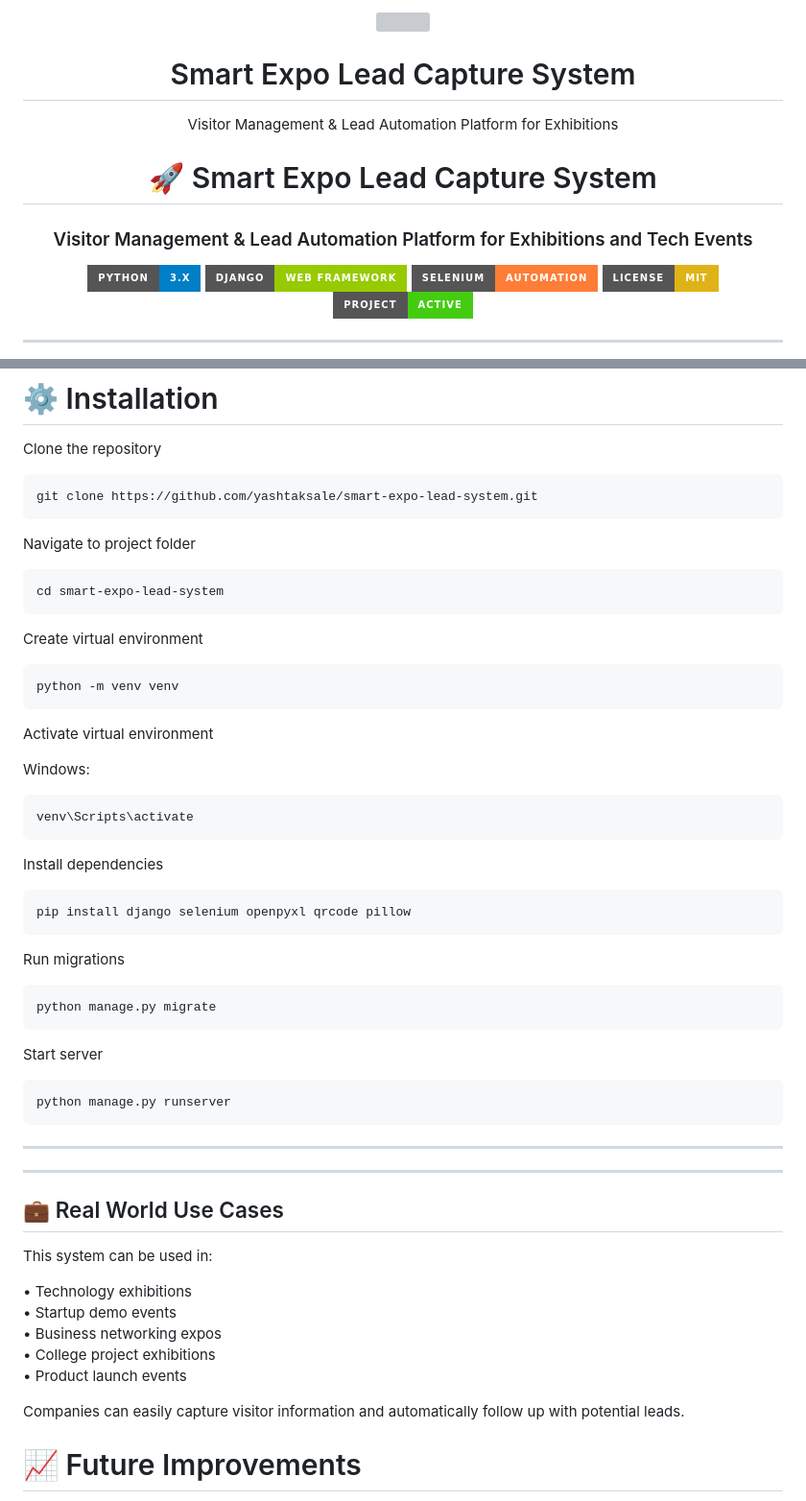
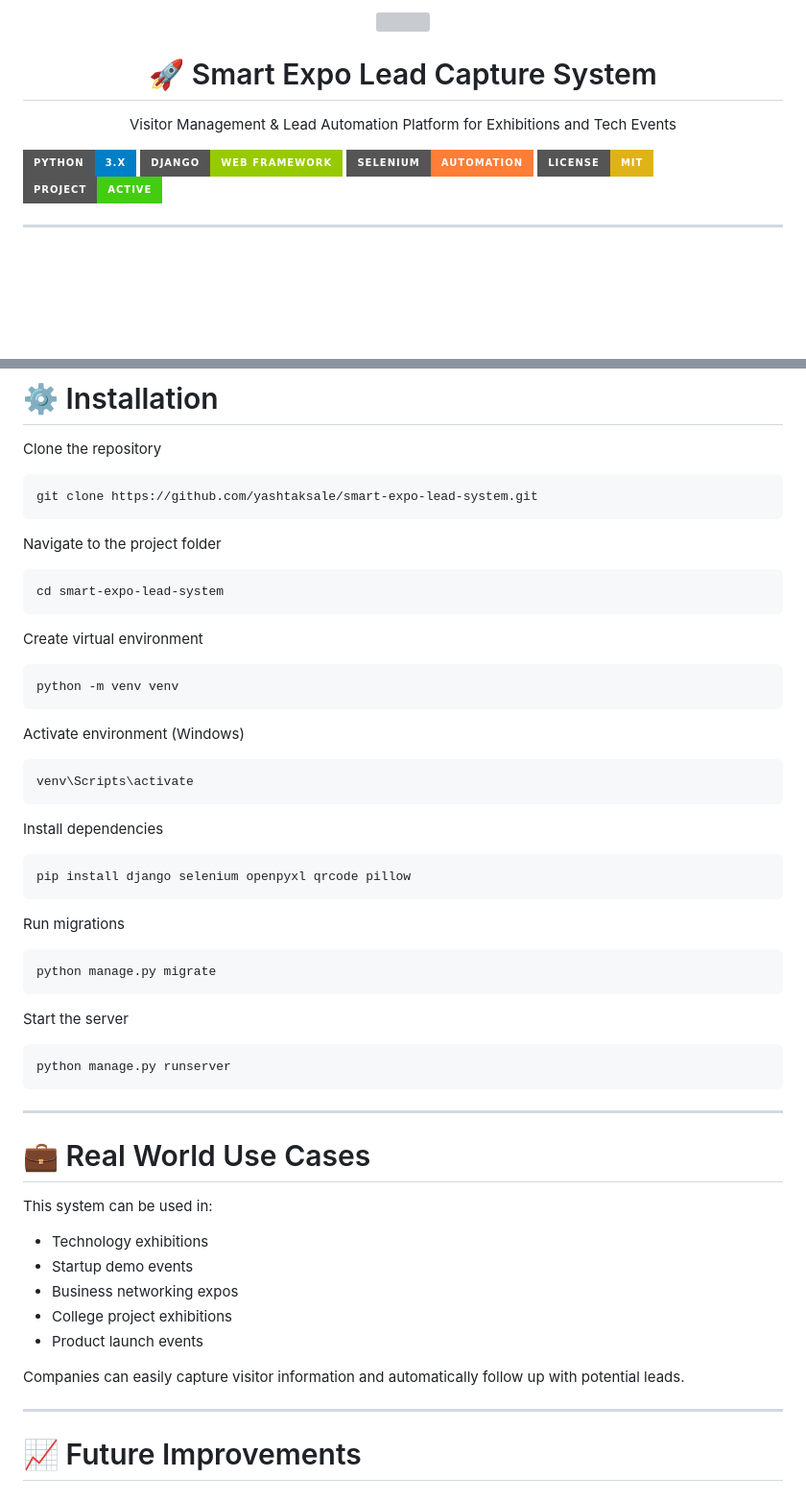
Before and after one commit to yashtaksale/smart-expo-lead-system, a Markdown page: README.md, 2 parts joined by grey strips. Shown at 96% size. GitHub-like rendering; badges without logos; blank space fills up the shorter version; grey boxes are pictures that could not be loaded.

````diff
--- a/README.md
+++ b/README.md
@@ -3,18 +3,12 @@
 </p>
 
-<h1 align="center">
-Smart Expo Lead Capture System
-</h1>
+<h1 align="center">🚀 Smart Expo Lead Capture System</h1>
 
 <p align="center">
-Visitor Management & Lead Automation Platform for Exhibitions
+Visitor Management & Lead Automation Platform for Exhibitions and Tech Events
 </p>
 
-<div align="center">
-
-# 🚀 Smart Expo Lead Capture System
-
-### Visitor Management & Lead Automation Platform for Exhibitions and Tech Events
+<p align="center">
 
 ![Python](https://img.shields.io/badge/Python-3.x-blue?style=for-the-badge\&logo=python)
 ![Django](https://img.shields.io/badge/Django-Web%20Framework-green?style=for-the-badge\&logo=django)
@@ -166,7 +166,7 @@ Clone the repository
 git clone https://github.com/yashtaksale/smart-expo-lead-system.git
 ```
 
-Navigate to project folder
+Navigate to the project folder
 
 ```
 cd smart-expo-lead-system
@@ -178,9 +178,7 @@ Create virtual environment
 python -m venv venv
 ```
 
-Activate virtual environment
-
-Windows:
+Activate environment (Windows)
 
 ```
 venv\Scripts\activate
@@ -198,7 +196,7 @@ Run migrations
 python manage.py migrate
 ```
 
-Start server
+Start the server
 
 ```
 python manage.py runserver
@@ -206,19 +204,19 @@ python manage.py runserver
 
 ---
 
----
-
-## 💼 Real World Use Cases
+# 💼 Real World Use Cases
 
 This system can be used in:
 
-• Technology exhibitions
-• Startup demo events
-• Business networking expos
-• College project exhibitions
-• Product launch events
+* Technology exhibitions
+* Startup demo events
+* Business networking expos
+* College project exhibitions
+* Product launch events
 
 Companies can easily capture visitor information and automatically follow up with potential leads.
+
+---
 
 # 📈 Future Improvements
 
````
Also changed, not shown: other parts of README.md (+19 -13 lines).
